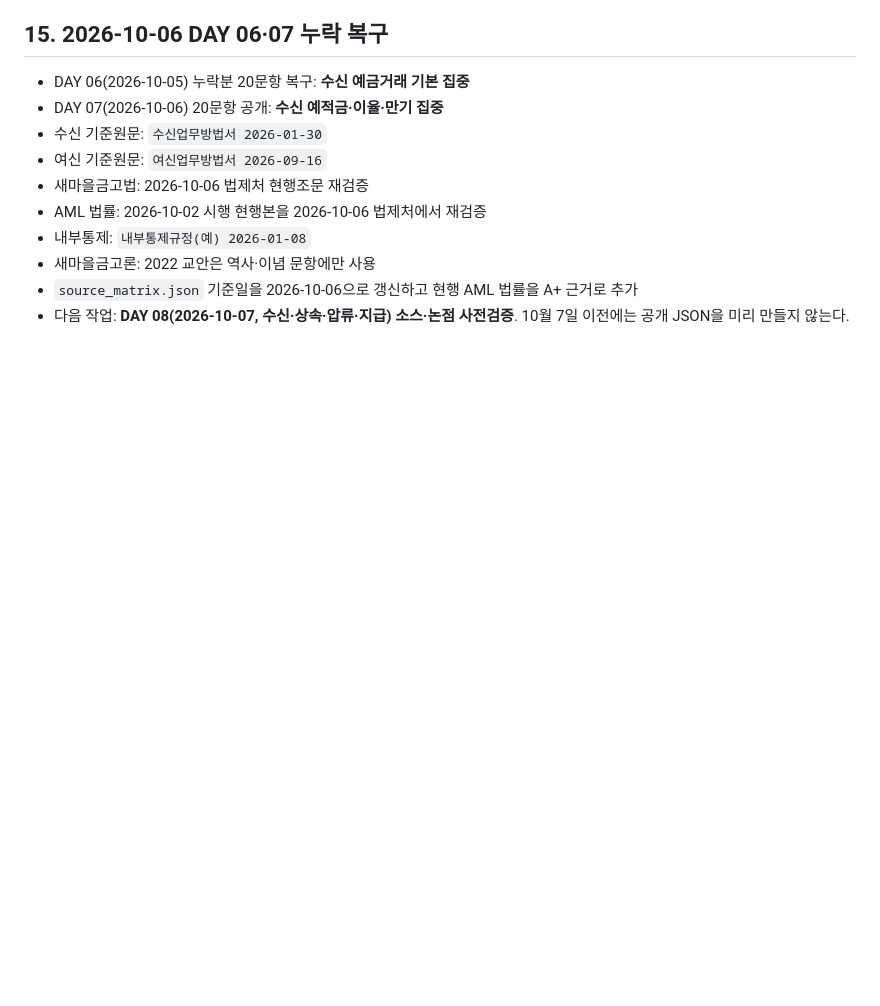
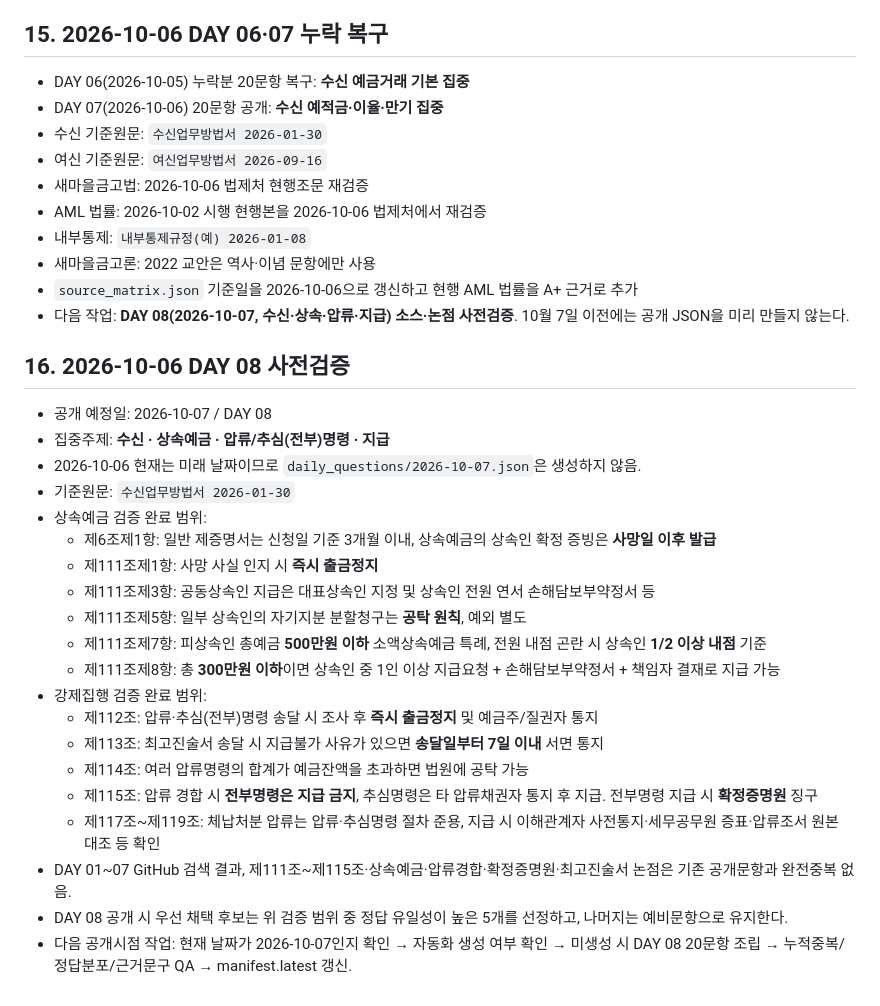
Before and after one commit to kfcccpro-ship-it/mind_law, a Markdown page: PROJECT_HANDOFF_LATEST.md, the part around the change. Rendered like a GitHub page; blank space fills up the shorter version.

Commit message:
Prepare DAY 08 inheritance and attachment source audit

```diff
--- a/PROJECT_HANDOFF_LATEST.md
+++ b/PROJECT_HANDOFF_LATEST.md
@@ -373,3 +373,27 @@ Google Apps Script / 중앙 완료기록 연동은 **추후 진행**하기로
 - 새마을금고론: 2022 교안은 역사·이념 문항에만 사용
 - `source_matrix.json` 기준일을 2026-10-06으로 갱신하고 현행 AML 법률을 A+ 근거로 추가
 - 다음 작업: **DAY 08(2026-10-07, 수신·상속·압류·지급) 소스·논점 사전검증**. 10월 7일 이전에는 공개 JSON을 미리 만들지 않는다.
+
+
+## 16. 2026-10-06 DAY 08 사전검증
+
+- 공개 예정일: 2026-10-07 / DAY 08
+- 집중주제: **수신 · 상속예금 · 압류/추심(전부)명령 · 지급**
+- 2026-10-06 현재는 미래 날짜이므로 `daily_questions/2026-10-07.json`은 생성하지 않음.
+- 기준원문: `수신업무방법서 2026-01-30`
+- 상속예금 검증 완료 범위:
+  - 제6조제1항: 일반 제증명서는 신청일 기준 3개월 이내, 상속예금의 상속인 확정 증빙은 **사망일 이후 발급**
+  - 제111조제1항: 사망 사실 인지 시 **즉시 출금정지**
+  - 제111조제3항: 공동상속인 지급은 대표상속인 지정 및 상속인 전원 연서 손해담보부약정서 등
+  - 제111조제5항: 일부 상속인의 자기지분 분할청구는 **공탁 원칙**, 예외 별도
+  - 제111조제7항: 피상속인 총예금 **500만원 이하** 소액상속예금 특례, 전원 내점 곤란 시 상속인 **1/2 이상 내점** 기준
+  - 제111조제8항: 총 **300만원 이하**이면 상속인 중 1인 이상 지급요청 + 손해담보부약정서 + 책임자 결재로 지급 가능
+- 강제집행 검증 완료 범위:
+  - 제112조: 압류·추심(전부)명령 송달 시 조사 후 **즉시 출금정지** 및 예금주/질권자 통지
+  - 제113조: 최고진술서 송달 시 지급불가 사유가 있으면 **송달일부터 7일 이내** 서면 통지
+  - 제114조: 여러 압류명령의 합계가 예금잔액을 초과하면 법원에 공탁 가능
+  - 제115조: 압류 경합 시 **전부명령은 지급 금지**, 추심명령은 타 압류채권자 통지 후 지급. 전부명령 지급 시 **확정증명원** 징구
+  - 제117조~제119조: 체납처분 압류는 압류·추심명령 절차 준용, 지급 시 이해관계자 사전통지·세무공무원 증표·압류조서 원본 대조 등 확인
+- DAY 01~07 GitHub 검색 결과, 제111조~제115조·상속예금·압류경합·확정증명원·최고진술서 논점은 기존 공개문항과 완전중복 없음.
+- DAY 08 공개 시 우선 채택 후보는 위 검증 범위 중 정답 유일성이 높은 5개를 선정하고, 나머지는 예비문항으로 유지한다.
+- 다음 공개시점 작업: 현재 날짜가 2026-10-07인지 확인 → 자동화 생성 여부 확인 → 미생성 시 DAY 08 20문항 조립 → 누적중복/정답분포/근거문구 QA → manifest.latest 갱신.
```
